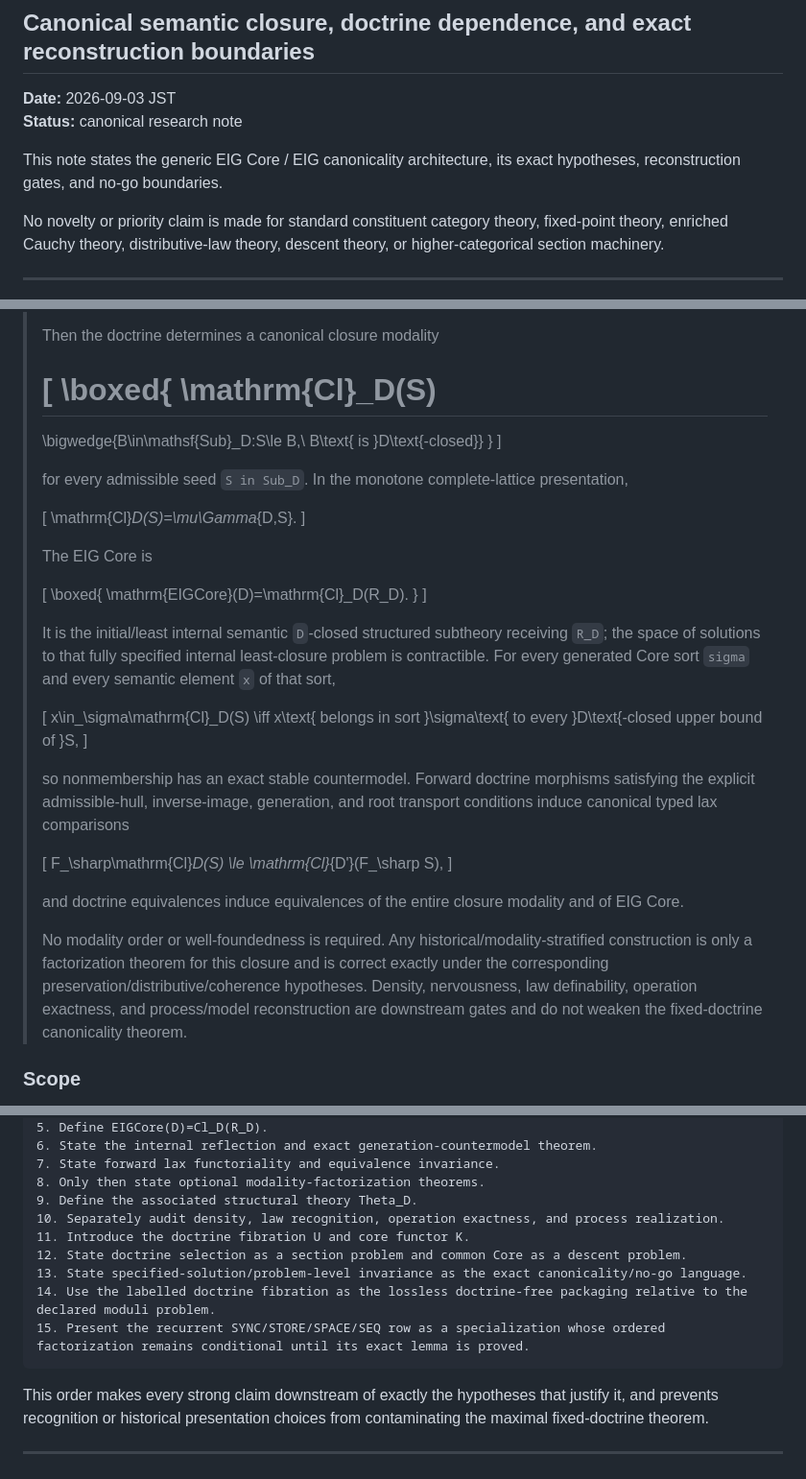
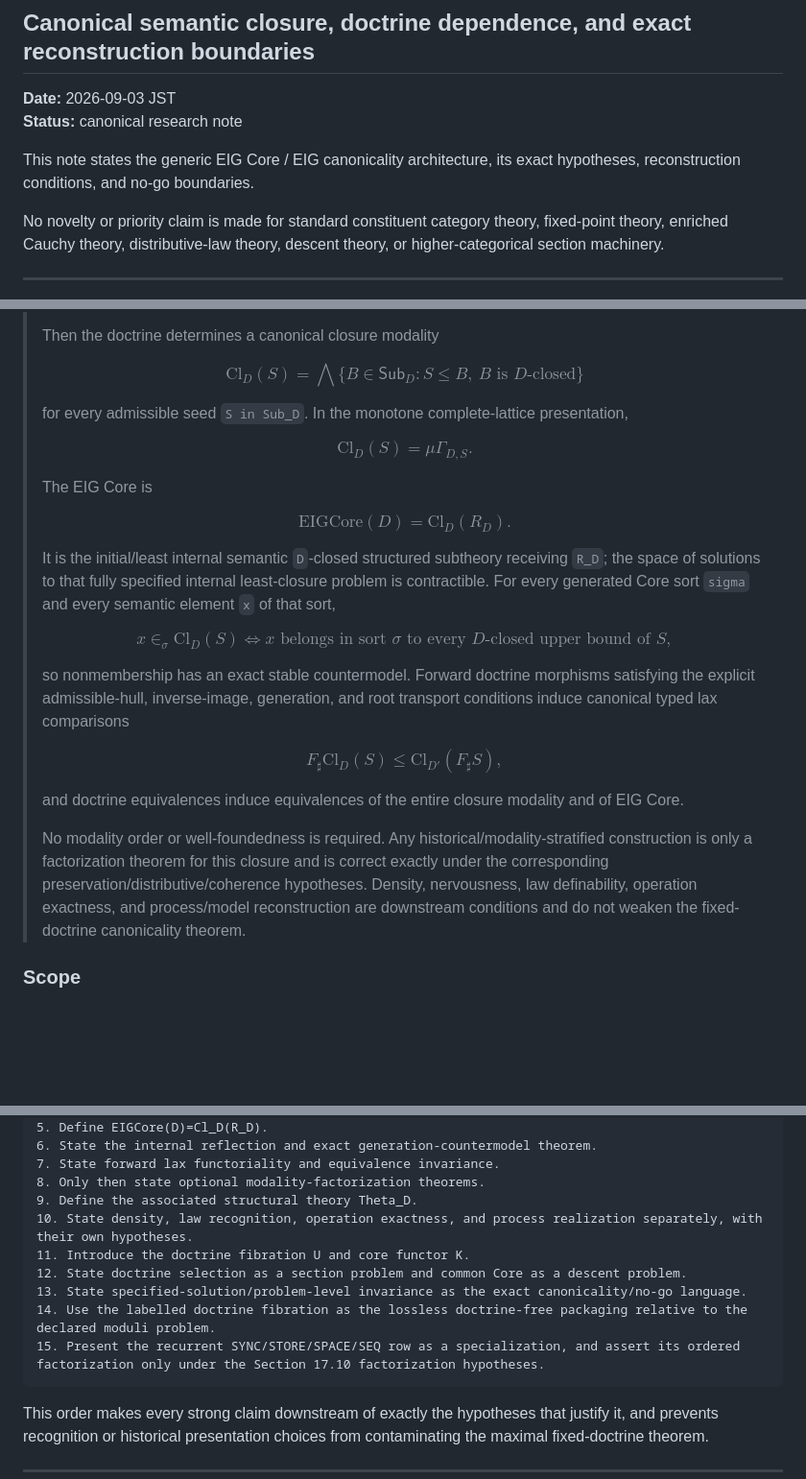
Before and after one commit to ogiekako/exact-interaction-geometry, a Markdown page: EIG_CORE.md, 3 parts joined by grey strips. Shown at 96% size. GitHub-like rendering; blank space fills up the shorter version.

Commit message:
Polish canonical note presentation

````diff
--- a/EIG_CORE.md
+++ b/EIG_CORE.md
@@ -5,7 +5,7 @@
 **Date:** 2026-09-03 JST
 **Status:** canonical research note
 
-This note states the generic EIG Core / EIG canonicality architecture, its exact hypotheses, reconstruction gates, and no-go boundaries.
+This note states the generic EIG Core / EIG canonicality architecture, its exact hypotheses, reconstruction conditions, and no-go boundaries.
 
 No novelty or priority claim is made for standard constituent category theory, fixed-point theory, enriched Cauchy theory, distributive-law theory, descent theory, or higher-categorical section machinery.
 
@@ -1924,47 +1924,47 @@ After forgetting doctrine data, the generic result is therefore formulated as th
 >
 > Then the doctrine determines a canonical closure modality
 >
-> \[
+> $$
 > \boxed{
 > \mathrm{Cl}_D(S)
 > =
 > \bigwedge\{B\in\mathsf{Sub}_D:S\le B,\ B\text{ is }D\text{-closed}\}
 > }
-> \]
+> $$
 >
 > for every admissible seed `S in Sub_D`. In the monotone complete-lattice presentation,
 >
-> \[
+> $$
 > \mathrm{Cl}_D(S)=\mu\Gamma_{D,S}.
-> \]
+> $$
 >
 > The EIG Core is
 >
-> \[
+> $$
 > \boxed{
 > \mathrm{EIGCore}(D)=\mathrm{Cl}_D(R_D).
 > }
-> \]
+> $$
 >
 > It is the initial/least internal semantic `D`-closed structured subtheory receiving `R_D`; the space of solutions to that fully specified internal least-closure problem is contractible. For every generated Core sort `sigma` and every semantic element `x` of that sort,
 >
-> \[
+> $$
 > x\in_\sigma\mathrm{Cl}_D(S)
 > \iff
 > x\text{ belongs in sort }\sigma\text{ to every }D\text{-closed upper bound of }S,
-> \]
+> $$
 >
 > so nonmembership has an exact stable countermodel. Forward doctrine morphisms satisfying the explicit admissible-hull, inverse-image, generation, and root transport conditions induce canonical typed lax comparisons
 >
-> \[
+> $$
 > F_\sharp\mathrm{Cl}_D(S)
 > \le
 > \mathrm{Cl}_{D'}(F_\sharp S),
-> \]
+> $$
 >
 > and doctrine equivalences induce equivalences of the entire closure modality and of EIG Core.
 >
-> No modality order or well-foundedness is required. Any historical/modality-stratified construction is only a factorization theorem for this closure and is correct exactly under the corresponding preservation/distributive/coherence hypotheses. Density, nervousness, law definability, operation exactness, and process/model reconstruction are downstream gates and do not weaken the fixed-doctrine canonicality theorem.
+> No modality order or well-foundedness is required. Any historical/modality-stratified construction is only a factorization theorem for this closure and is correct exactly under the corresponding preservation/distributive/coherence hypotheses. Density, nervousness, law definability, operation exactness, and process/model reconstruction are downstream conditions and do not weaken the fixed-doctrine canonicality theorem.
 
 ### Scope
 
@@ -2100,12 +2100,12 @@ A public-facing EIG Core should state the theory in this order:
 7. State forward lax functoriality and equivalence invariance.
 8. Only then state optional modality-factorization theorems.
 9. Define the associated structural theory Theta_D.
-10. Separately audit density, law recognition, operation exactness, and process realization.
+10. State density, law recognition, operation exactness, and process realization separately, with their own hypotheses.
 11. Introduce the doctrine fibration U and core functor K.
 12. State doctrine selection as a section problem and common Core as a descent problem.
 13. State specified-solution/problem-level invariance as the exact canonicality/no-go language.
 14. Use the labelled doctrine fibration as the lossless doctrine-free packaging relative to the declared moduli problem.
-15. Present the recurrent SYNC/STORE/SPACE/SEQ row as a specialization whose ordered factorization remains conditional until its exact lemma is proved.
+15. Present the recurrent SYNC/STORE/SPACE/SEQ row as a specialization, and assert its ordered factorization only under the Section 17.10 factorization hypotheses.
 ```
 
 This order makes every strong claim downstream of exactly the hypotheses that justify it, and prevents recognition or historical presentation choices from contaminating the maximal fixed-doctrine theorem.
````
Also changed, not shown: other parts of EIG_CORE.md (+19 -19 lines).
